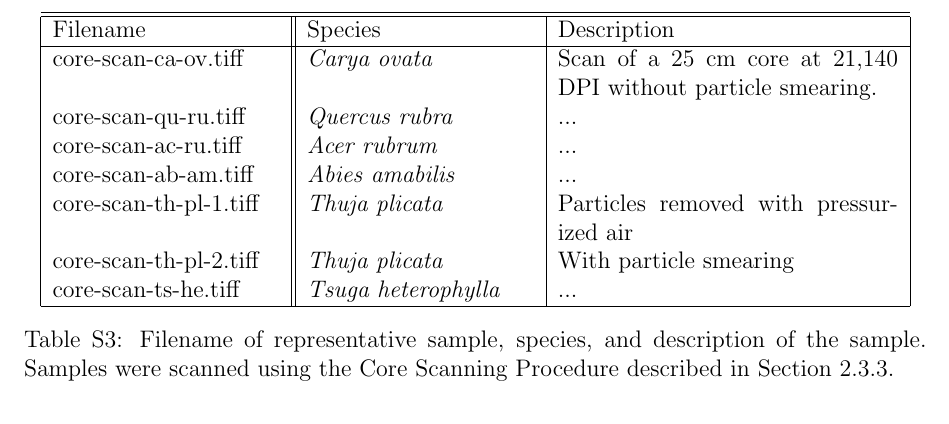
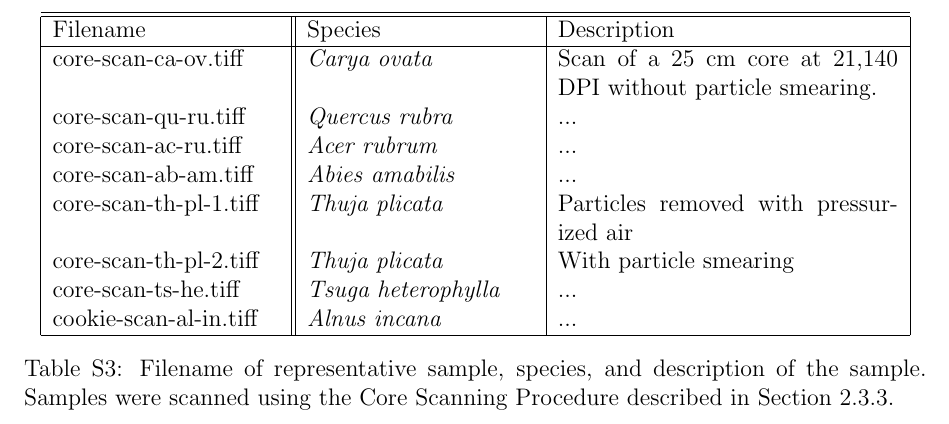
Before and after one commit to temporalecologylab/TreeRings, a LaTeX paper (docs/writing/paper_anon.tex, which reads docs/writing/example_scans_table.tex): part of page 21 of 25, cut so that both start at the same text. Compiled offline with pdfLaTeX.

Commit message:
Recompiled

```diff
--- a/docs/writing/example_scans_table.tex
+++ b/docs/writing/example_scans_table.tex
@@ -12,6 +12,7 @@
         core-scan-th-pl-1.tiff & \textit{Thuja plicata} & Particles removed with pressurized air \\
         core-scan-th-pl-2.tiff & \textit{Thuja plicata} & With particle smearing \\
         core-scan-ts-he.tiff & \textit{Tsuga heterophylla} & ... \\
+        cookie-scan-al-in.tiff & \textit{Alnus incana} & ... \\
         \hline
     \end{tabular}
     \caption{Filename of representative sample, species, and description of the sample. Samples were scanned using the Core Scanning Procedure described in Section \ref{sec:scanning}.}
```
Also changed, not shown: docs/writing/revletter_2.pdf, 1 other file.
